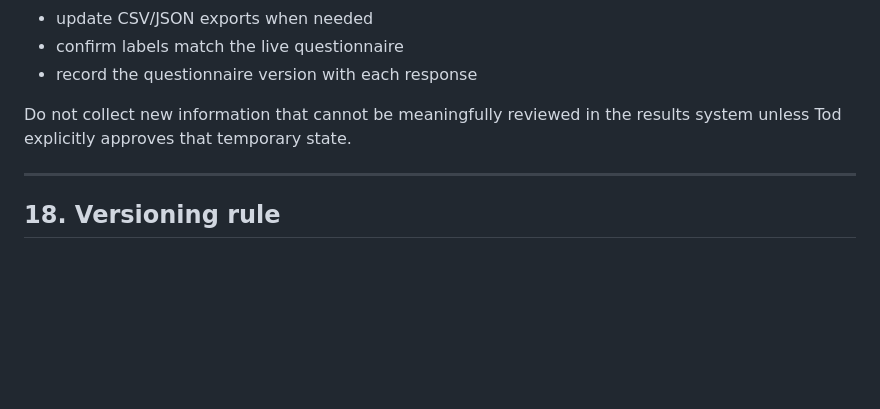
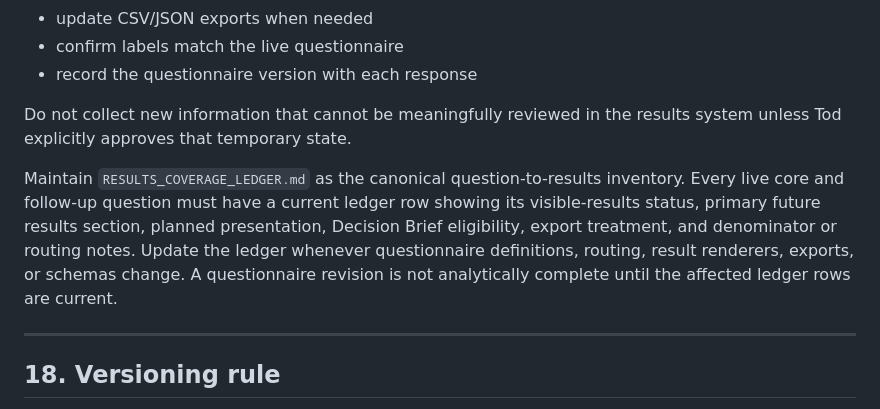
Before and after one commit to tpoirier1969/WNMUSurvey, a Markdown page: PROJECT_RULES.md, the part around the change. Drawn GitHub-style; blank space fills up the shorter version.

Commit message:
Make results coverage ledger a project requirement

```diff
--- a/PROJECT_RULES.md
+++ b/PROJECT_RULES.md
@@ -413,6 +413,8 @@ For every changed question, scale, option, category, or ID:
 
 Do not collect new information that cannot be meaningfully reviewed in the results system unless Tod explicitly approves that temporary state.
 
+Maintain `RESULTS_COVERAGE_LEDGER.md` as the canonical question-to-results inventory. Every live core and follow-up question must have a current ledger row showing its visible-results status, primary future results section, planned presentation, Decision Brief eligibility, export treatment, and denominator or routing notes. Update the ledger whenever questionnaire definitions, routing, result renderers, exports, or schemas change. A questionnaire revision is not analytically complete until the affected ledger rows are current.
+
 ---
 
 ## 18. Versioning rule
```
